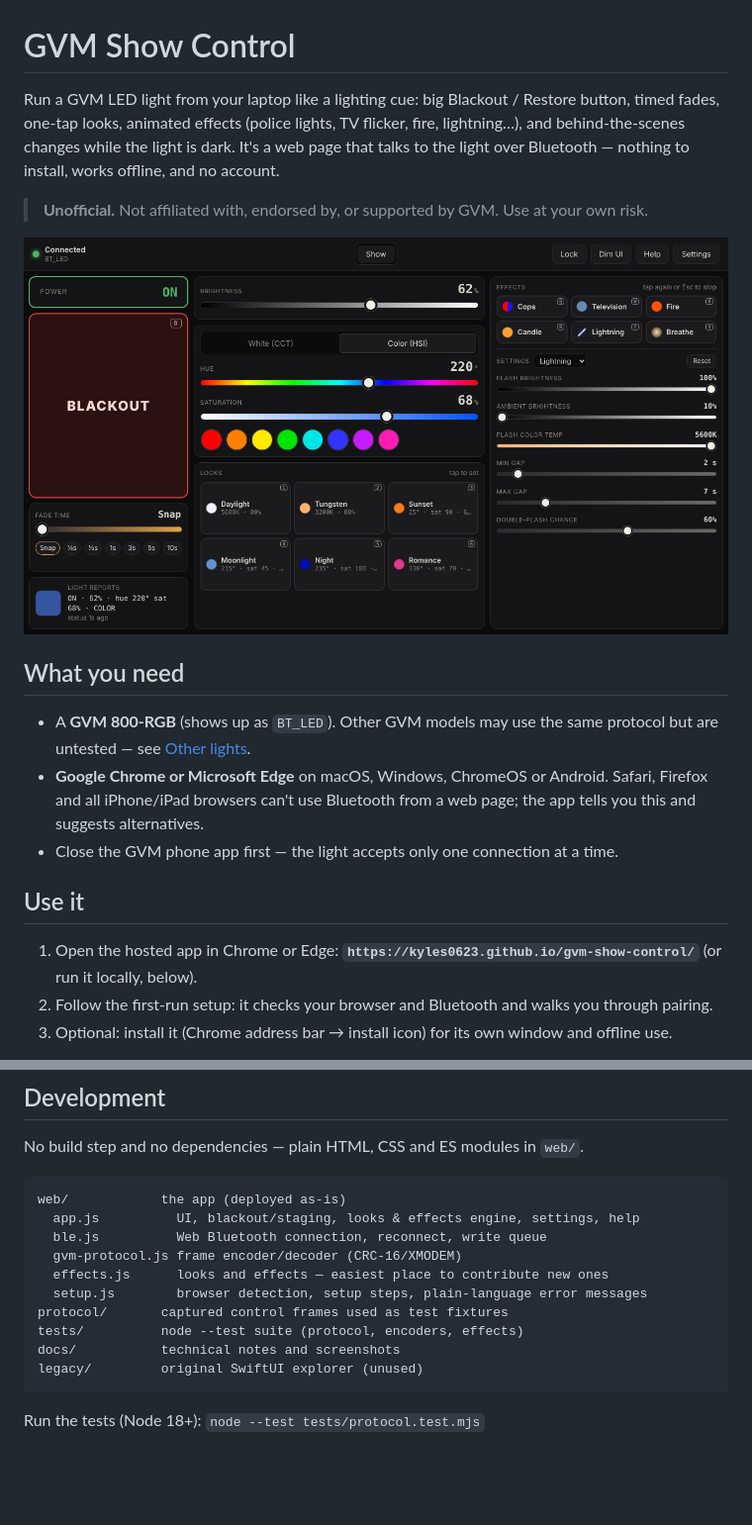
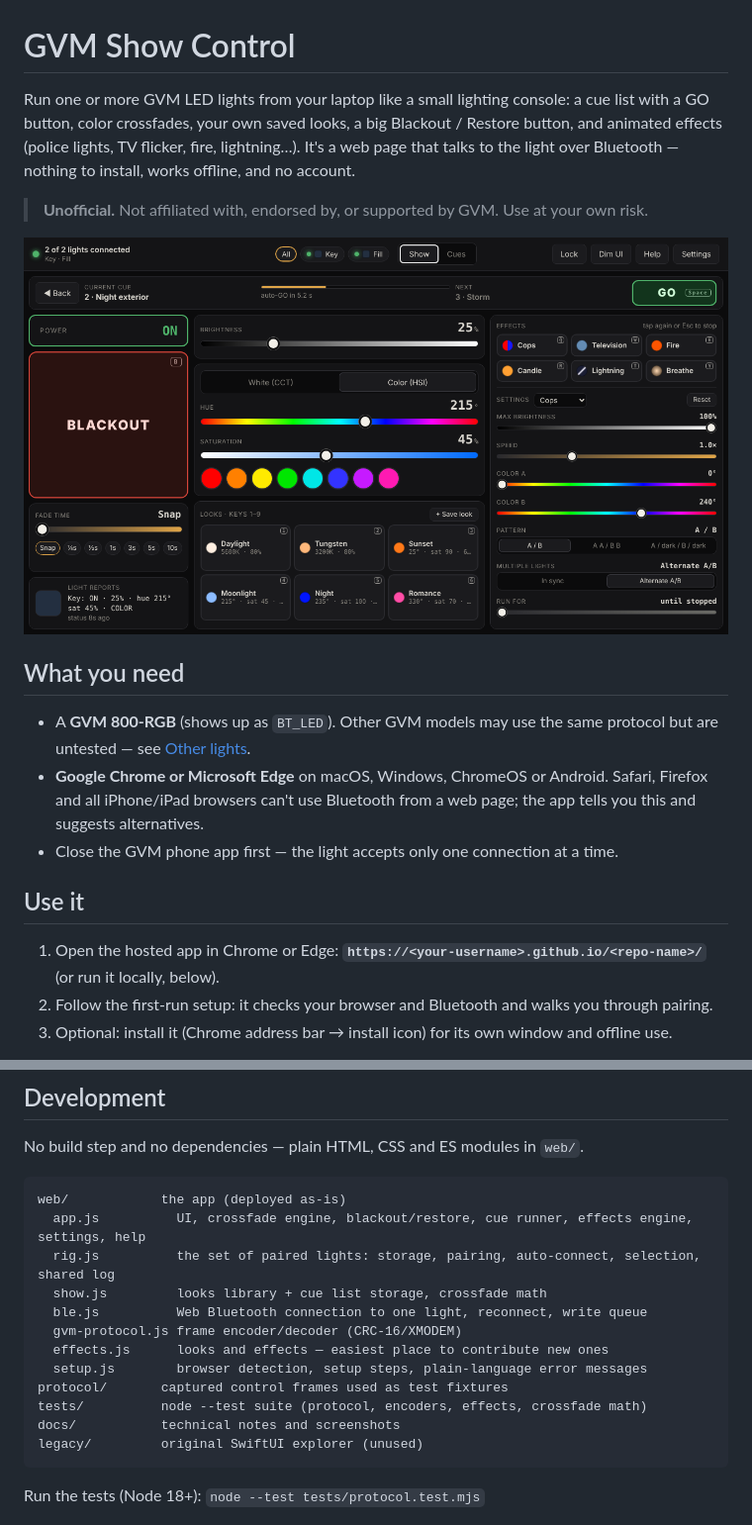
Before and after one commit to kyles0623/gvm-show-control, a Markdown page: README.md, 2 parts joined by grey strips. Shown: that part at 99% size. Drawn GitHub-style; pictures changed too: docs/screenshot.png; blank space fills up the shorter version.

Commit message:
Cue list, custom looks, color crossfades, multiple lights, effect run times

````diff
--- a/README.md
+++ b/README.md
@@ -1,8 +1,8 @@
 # GVM Show Control
 
-Run a GVM LED light from your laptop like a lighting cue: big Blackout / Restore button, timed fades,
-one-tap looks, animated effects (police lights, TV flicker, fire, lightning…), and behind-the-scenes
-changes while the light is dark. It's a web page that talks to the light over Bluetooth — nothing to
+Run one or more GVM LED lights from your laptop like a small lighting console: a cue list with a GO
+button, color crossfades, your own saved looks, a big Blackout / Restore button, and animated effects
+(police lights, TV flicker, fire, lightning…). It's a web page that talks to the light over Bluetooth — nothing to
 install, works offline, and no account.
 
 > **Unofficial.** Not affiliated with, endorsed by, or supported by GVM. Use at your own risk.
@@ -16,7 +16,7 @@ install, works offline, and no account.
 - Close the GVM phone app first — the light accepts only one connection at a time.
 
 ## Use it
-1. Open the hosted app in Chrome or Edge: **`https://kyles0623.github.io/gvm-show-control/`**
+1. Open the hosted app in Chrome or Edge: **`https://<your-username>.github.io/<repo-name>/`**
    (or run it locally, below).
 2. Follow the first-run setup: it checks your browser and Bluetooth and walks you through pairing.
 3. Optional: install it (Chrome address bar → install icon) for its own window and offline use.
@@ -57,13 +59,15 @@ The app never writes to firmware-update characteristics and only sends commands
 No build step and no dependencies — plain HTML, CSS and ES modules in `web/`.
 ```
 web/            the app (deployed as-is)
-  app.js          UI, blackout/staging, looks & effects engine, settings, help
-  ble.js          Web Bluetooth connection, reconnect, write queue
+  app.js          UI, crossfade engine, blackout/restore, cue runner, effects engine, settings, help
+  rig.js          the set of paired lights: storage, pairing, auto-connect, selection, shared log
+  show.js         looks library + cue list storage, crossfade math
+  ble.js          Web Bluetooth connection to one light, reconnect, write queue
   gvm-protocol.js frame encoder/decoder (CRC-16/XMODEM)
   effects.js      looks and effects — easiest place to contribute new ones
   setup.js        browser detection, setup steps, plain-language error messages
 protocol/       captured control frames used as test fixtures
-tests/          node --test suite (protocol, encoders, effects)
+tests/          node --test suite (protocol, encoders, effects, crossfade math)
 docs/           technical notes and screenshots
 legacy/         original SwiftUI explorer (unused)
 ```
````
Also changed, not shown: other parts of README.md (+7 -5 lines), docs/TECHNICAL.md (+33 -10 lines), docs/screenshot-blackout-staging.png (deleted), docs/screenshot-cues.png (added), 9 other files.
